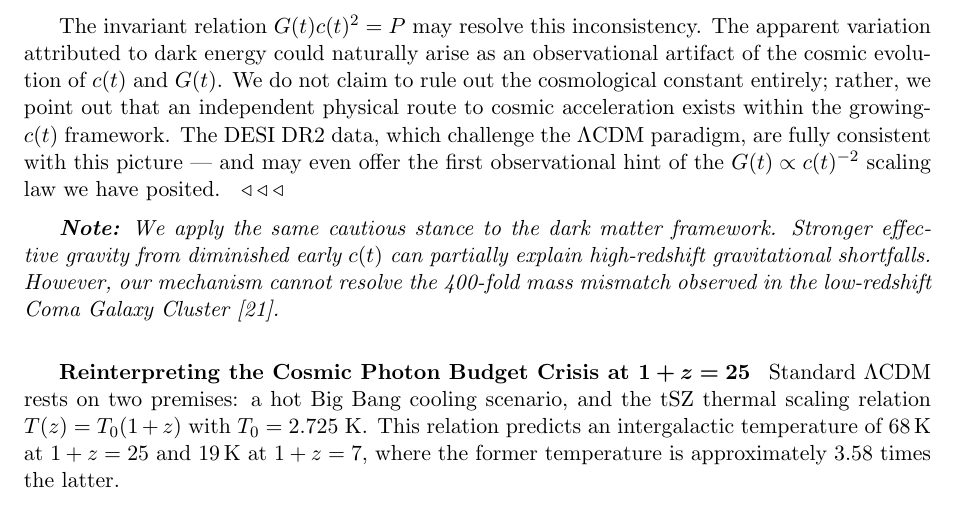
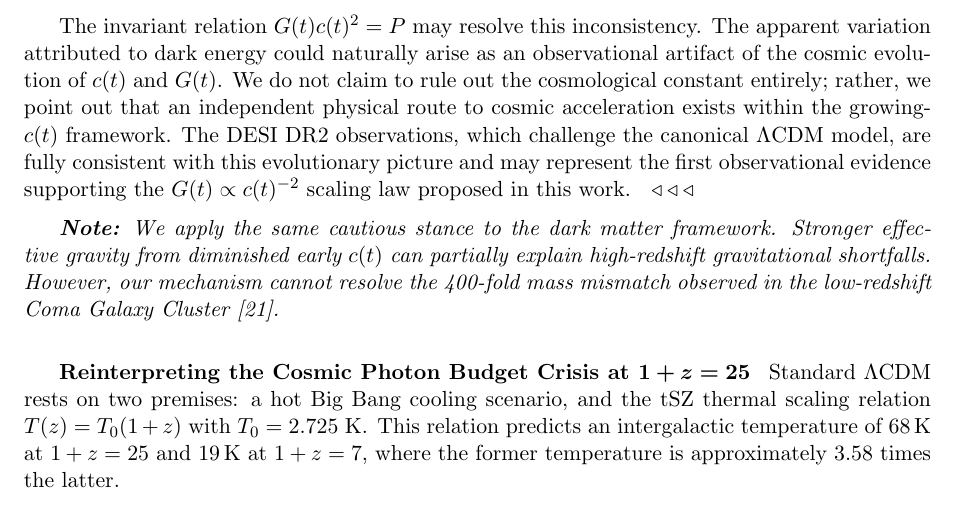
Before and after one commit to ma-xian-liang/2026-growing-ct, a LaTeX document (2026-growing-ct.tex): part of page 44 of 54, cut so that both start at the same text. Compiled offline with pdfLaTeX.

Commit message:
{ V2.0+🖤 }_Update_2026.08.27

```diff
--- a/2026-growing-ct.tex
+++ b/2026-growing-ct.tex
@@ -3492,7 +3492,7 @@
 	We therefore pose the question anew: does dark energy truly exist as a fundamental component of the universe? Or is its apparent behavior merely a mirror of our own observational position and light travel time?
 
 	\medskip
-	The invariant relation $G(t)c(t)^2=P$ may resolve this inconsistency. The apparent variation attributed to dark energy could naturally arise as an observational artifact of the cosmic evolution of $c(t)$ and $G(t)$. We do not claim to rule out the cosmological constant entirely; rather, we point out that an independent physical route to cosmic acceleration exists within the growing-$c(t)$ framework. The DESI DR2 data, which challenge the $\Lambda$CDM paradigm, are fully consistent with this picture — and may even offer the first observational hint of the $G(t) \propto c(t)^{-2}$ scaling law we have posited.
+	The invariant relation $G(t)c(t)^2=P$ may resolve this inconsistency. The apparent variation attributed to dark energy could naturally arise as an observational artifact of the cosmic evolution of $c(t)$ and $G(t)$. We do not claim to rule out the cosmological constant entirely; rather, we point out that an independent physical route to cosmic acceleration exists within the growing-$c(t)$ framework. The DESI DR2 observations, which challenge the canonical $\Lambda$CDM model, are fully consistent with this evolutionary picture and may represent the first observational evidence supporting the $G(t) \propto c(t)^{-2}$ scaling law proposed in this work.
 	\enspace$\triangleleft \triangleleft \triangleleft$
 
 
```
Also changed, not shown: 2026-growing-ct.pdf.
